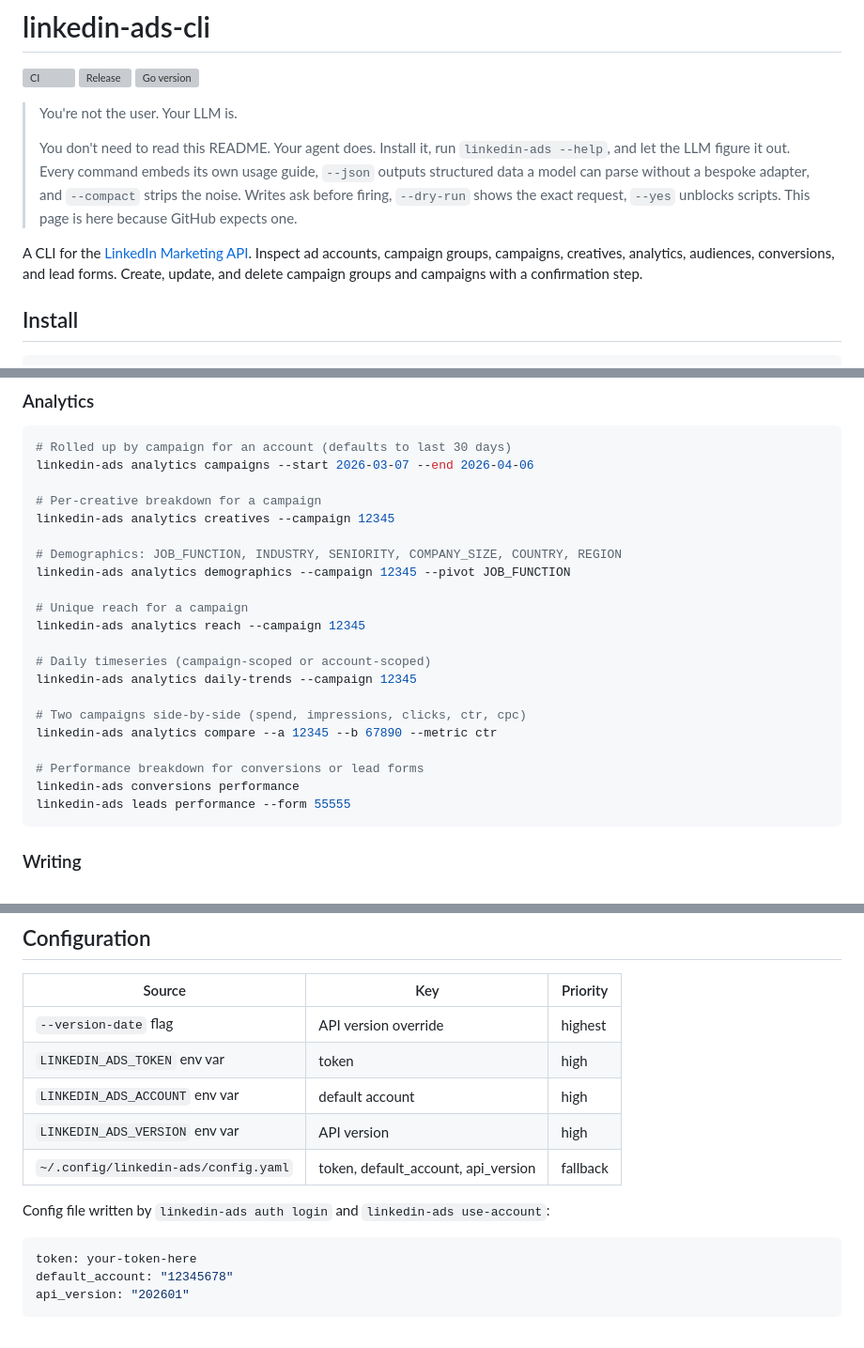
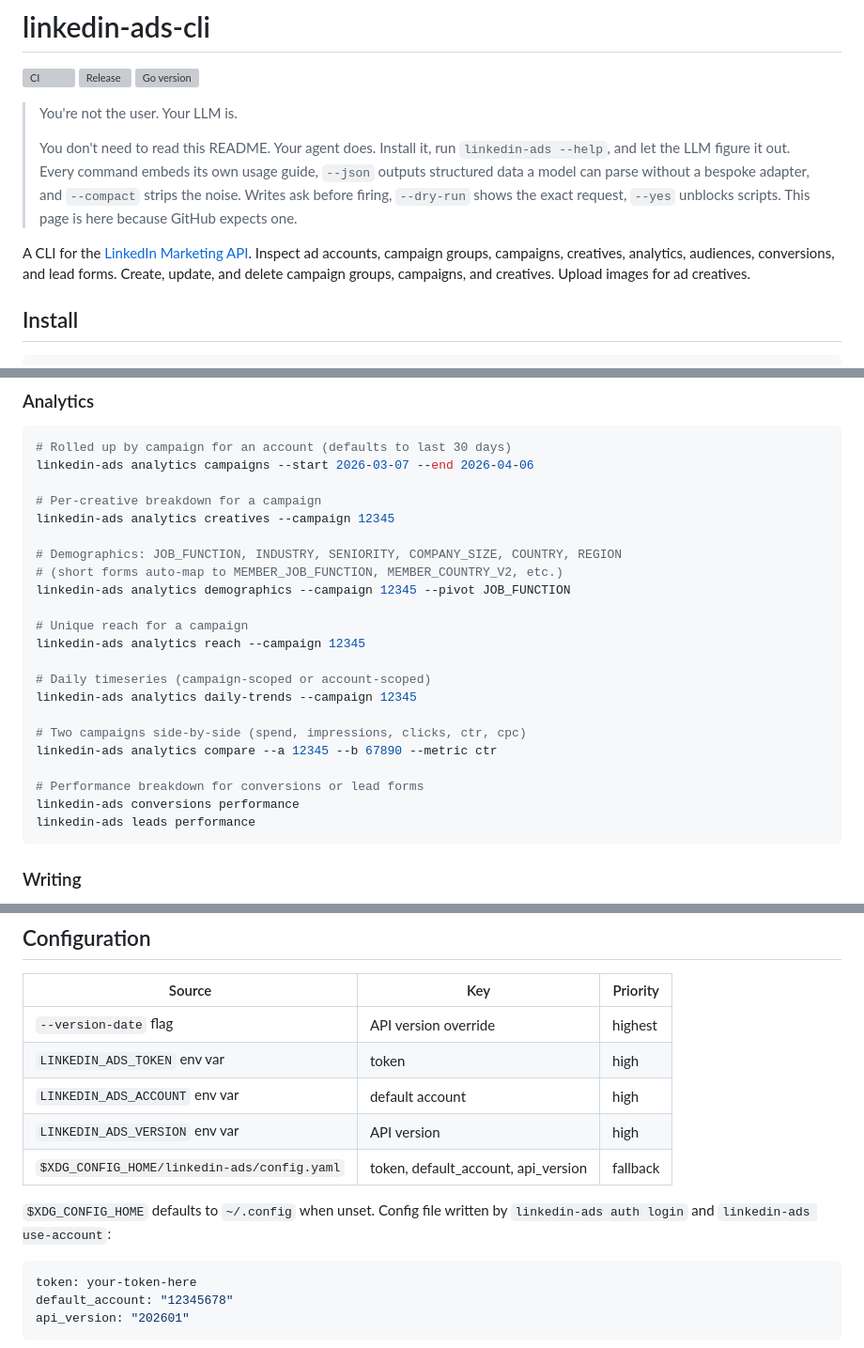
Before and after one commit to sderosiaux/linkedin-ads-cli, a Markdown page: README.md, 3 parts joined by grey strips. Shown at 94% size. Drawn GitHub-style; grey boxes are pictures that could not be loaded.

Commit message:
docs: sync README with current CLI state
- Remove dead --form flag from leads performance example
- Mention creative writes and image upload in description
- Document $XDG_CONFIG_HOME in config section
- Note auto-prefix of MEMBER_ on demographic pivots

````diff
--- a/README.md
+++ b/README.md
@@ -8,7 +8,7 @@
 >
 > You don't need to read this README. Your agent does. Install it, run `linkedin-ads --help`, and let the LLM figure it out. Every command embeds its own usage guide, `--json` outputs structured data a model can parse without a bespoke adapter, and `--compact` strips the noise. Writes ask before firing, `--dry-run` shows the exact request, `--yes` unblocks scripts. This page is here because GitHub expects one.
 
-A CLI for the [LinkedIn Marketing API](https://learn.microsoft.com/en-us/linkedin/marketing/). Inspect ad accounts, campaign groups, campaigns, creatives, analytics, audiences, conversions, and lead forms. Create, update, and delete campaign groups and campaigns with a confirmation step.
+A CLI for the [LinkedIn Marketing API](https://learn.microsoft.com/en-us/linkedin/marketing/). Inspect ad accounts, campaign groups, campaigns, creatives, analytics, audiences, conversions, and lead forms. Create, update, and delete campaign groups, campaigns, and creatives. Upload images for ad creatives.
 
 ## Install
 
@@ -103,6 +103,7 @@ linkedin-ads analytics campaigns --start 2026-03-07 --end 2026-04-06
 linkedin-ads analytics creatives --campaign 12345
 
 # Demographics: JOB_FUNCTION, INDUSTRY, SENIORITY, COMPANY_SIZE, COUNTRY, REGION
+# (short forms auto-map to MEMBER_JOB_FUNCTION, MEMBER_COUNTRY_V2, etc.)
 linkedin-ads analytics demographics --campaign 12345 --pivot JOB_FUNCTION
 
 # Unique reach for a campaign
@@ -116,7 +117,7 @@ linkedin-ads analytics compare --a 12345 --b 67890 --metric ctr
 
 # Performance breakdown for conversions or lead forms
 linkedin-ads conversions performance
-linkedin-ads leads performance --form 55555
+linkedin-ads leads performance
 ```
 
 ### Writing
@@ -288,9 +289,9 @@ linkedin-ads --verbose accounts list
 | `LINKEDIN_ADS_TOKEN` env var | token | high |
 | `LINKEDIN_ADS_ACCOUNT` env var | default account | high |
 | `LINKEDIN_ADS_VERSION` env var | API version | high |
-| `~/.config/linkedin-ads/config.yaml` | token, default_account, api_version | fallback |
+| `$XDG_CONFIG_HOME/linkedin-ads/config.yaml` | token, default_account, api_version | fallback |
 
-Config file written by `linkedin-ads auth login` and `linkedin-ads use-account`:
+`$XDG_CONFIG_HOME` defaults to `~/.config` when unset. Config file written by `linkedin-ads auth login` and `linkedin-ads use-account`:
 
 ```yaml
 token: your-token-here
````
Also changed, not shown: other parts of README.md (+1 -1 lines).
